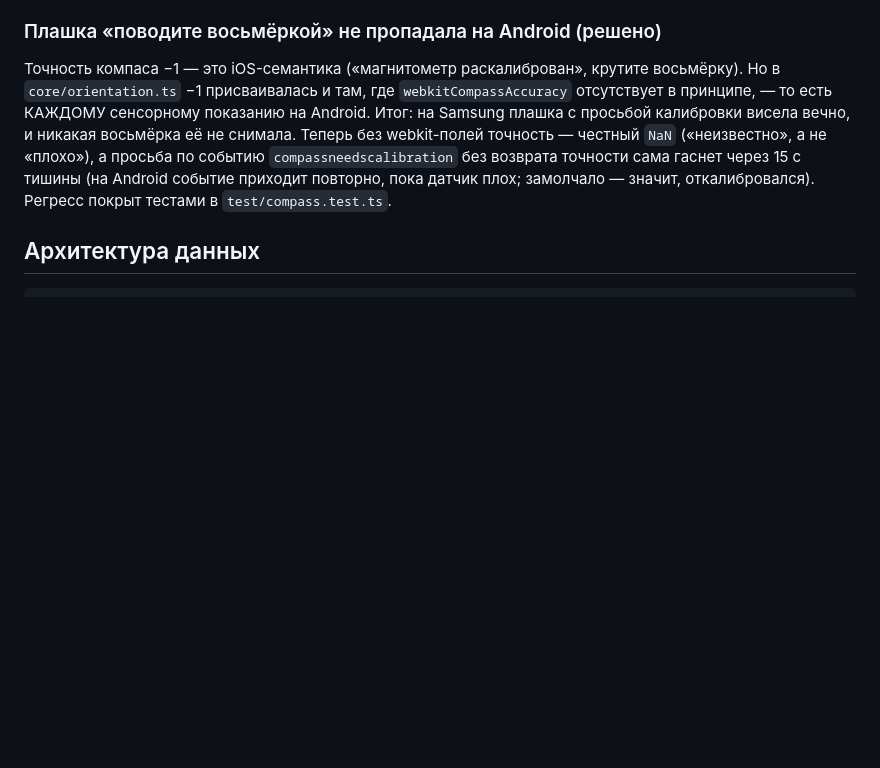
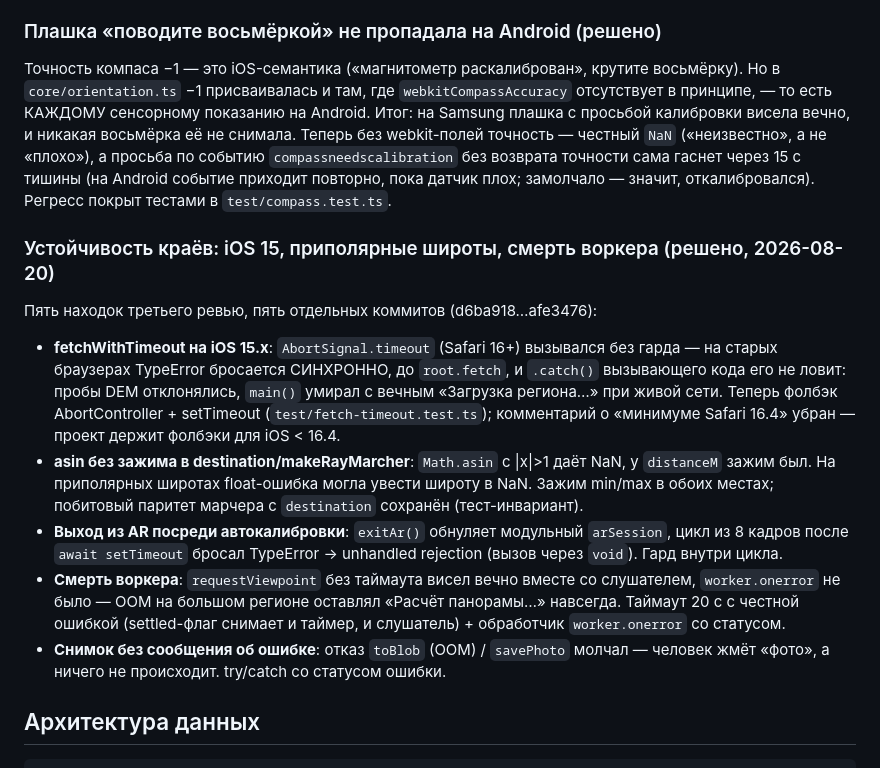
Before and after one commit to agran/vershiny, a Markdown page: docs/STATUS.md, the part around the change. Drawn GitHub-style; blank space fills up the shorter version.

Commit message:
docs: record third review fixes in STATUS.md

````diff
--- a/docs/STATUS.md
+++ b/docs/STATUS.md
@@ -887,6 +887,31 @@ Terrarium-тайлы, поисковый индекс. Данные либо п
 (на Android событие приходит повторно, пока датчик плох; замолчало — значит,
 откалибровался). Регресс покрыт тестами в `test/compass.test.ts`.
 
+### Устойчивость краёв: iOS 15, приполярные широты, смерть воркера (решено, 2026-08-20)
+
+Пять находок третьего ревью, пять отдельных коммитов (d6ba918…afe3476):
+
+- **fetchWithTimeout на iOS 15.x**: `AbortSignal.timeout` (Safari 16+) вызывался
+  без гарда — на старых браузерах TypeError бросается СИНХРОННО, до `root.fetch`,
+  и `.catch()` вызывающего кода его не ловит: пробы DEM отклонялись, `main()`
+  умирал с вечным «Загрузка региона…» при живой сети. Теперь фолбэк
+  AbortController + setTimeout (`test/fetch-timeout.test.ts`); комментарий о
+  «минимуме Safari 16.4» убран — проект держит фолбэки для iOS < 16.4.
+- **asin без зажима в destination/makeRayMarcher**: `Math.asin` с |x|>1 даёт
+  NaN, у `distanceM` зажим был. На приполярных широтах float-ошибка могла
+  увести широту в NaN. Зажим min/max в обоих местах; побитовый паритет марчера
+  с `destination` сохранён (тест-инвариант).
+- **Выход из AR посреди автокалибровки**: `exitAr()` обнуляет модульный
+  `arSession`, цикл из 8 кадров после `await setTimeout` бросал TypeError →
+  unhandled rejection (вызов через `void`). Гард внутри цикла.
+- **Смерть воркера**: `requestViewpoint` без таймаута висел вечно вместе со
+  слушателем, `worker.onerror` не было — OOM на большом регионе оставлял
+  «Расчёт панорамы…» навсегда. Таймаут 20 с с честной ошибкой (settled-флаг
+  снимает и таймер, и слушатель) + обработчик `worker.onerror` со статусом.
+- **Снимок без сообщения об ошибке**: отказ `toBlob` (OOM) / `savePhoto`
+  молчал — человек жмёт «фото», а ничего не происходит. try/catch со статусом
+  ошибки.
+
 ## Архитектура данных
 
 ```
````
